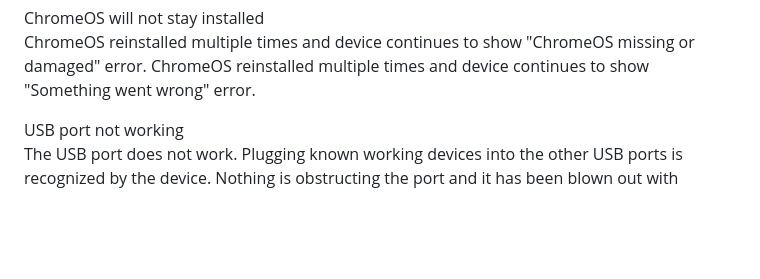
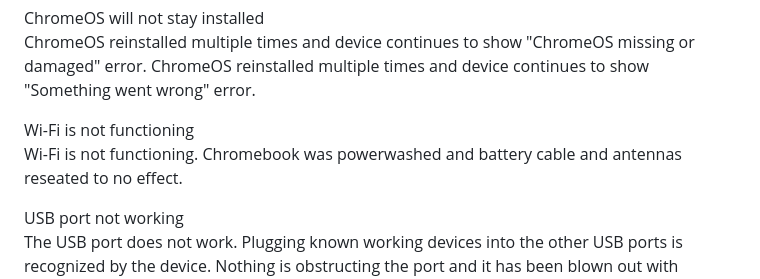
Before and after one commit to HCPS-OTIS/tools, a Markdown page: templates/chromebooks.md, the part around the change. GitHub-like rendering; blank space fills up the shorter version.

```diff
--- a/templates/chromebooks.md
+++ b/templates/chromebooks.md
@@ -22,6 +22,9 @@ Device is overheating while in use. Replaced thermal paste and cleared out the c
 ChromeOS will not stay installed
 ChromeOS reinstalled multiple times and device continues to show "ChromeOS missing or damaged" error.
 ChromeOS reinstalled multiple times and device continues to show "Something went wrong" error.
+
+Wi-Fi is not functioning
+Wi-Fi is not functioning. Chromebook was powerwashed and battery cable and antennas reseated to no effect.
 
 USB port not working
 The USB port does not work. Plugging known working devices into the other USB ports is recognized by the device. Nothing is obstructing the port and it has been blown out with compressed air to no effect.
```
